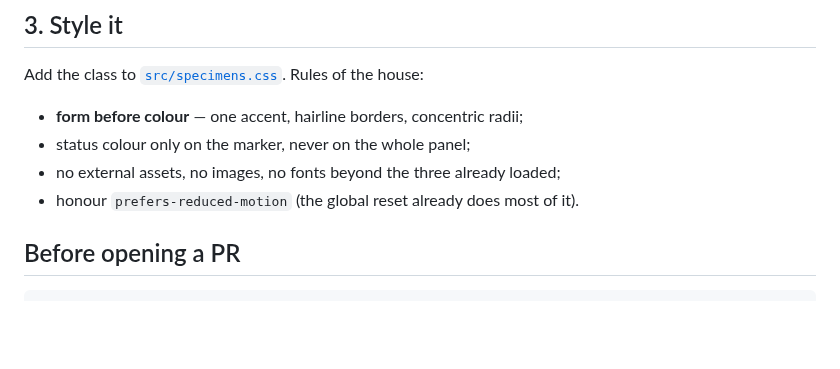
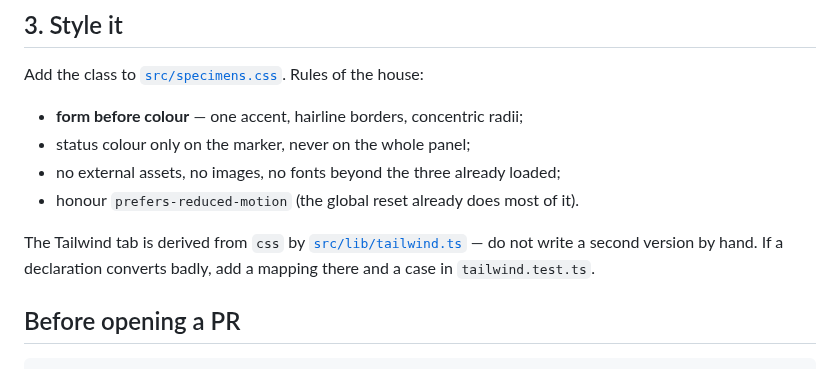
Before and after one commit to god4claw/FORMA, a Markdown page: CONTRIBUTING.md, the part around the change. GitHub-like rendering; blank space fills up the shorter version.

````diff
--- a/CONTRIBUTING.md
+++ b/CONTRIBUTING.md
@@ -39,6 +39,10 @@ Add the class to [`src/specimens.css`](../src/specimens.css). Rules of the house
 - no external assets, no images, no fonts beyond the three already loaded;
 - honour `prefers-reduced-motion` (the global reset already does most of it).
 
+The Tailwind tab is derived from `css` by [`src/lib/tailwind.ts`](../src/lib/tailwind.ts) —
+do not write a second version by hand. If a declaration converts badly, add a
+mapping there and a case in `tailwind.test.ts`.
+
 ## Before opening a PR
 
 ```bash
````
Also changed, not shown: CHANGELOG.md (+16 -0 lines), README.md (+18 -2 lines), docs/specimen.png, 5 other files.
